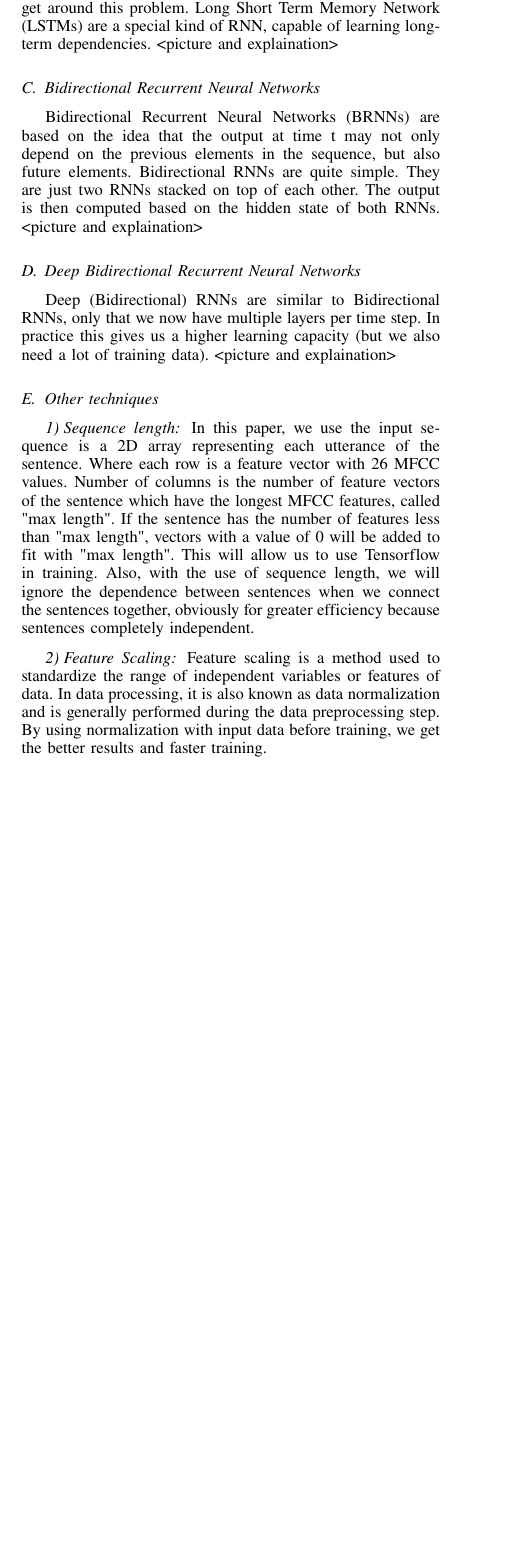
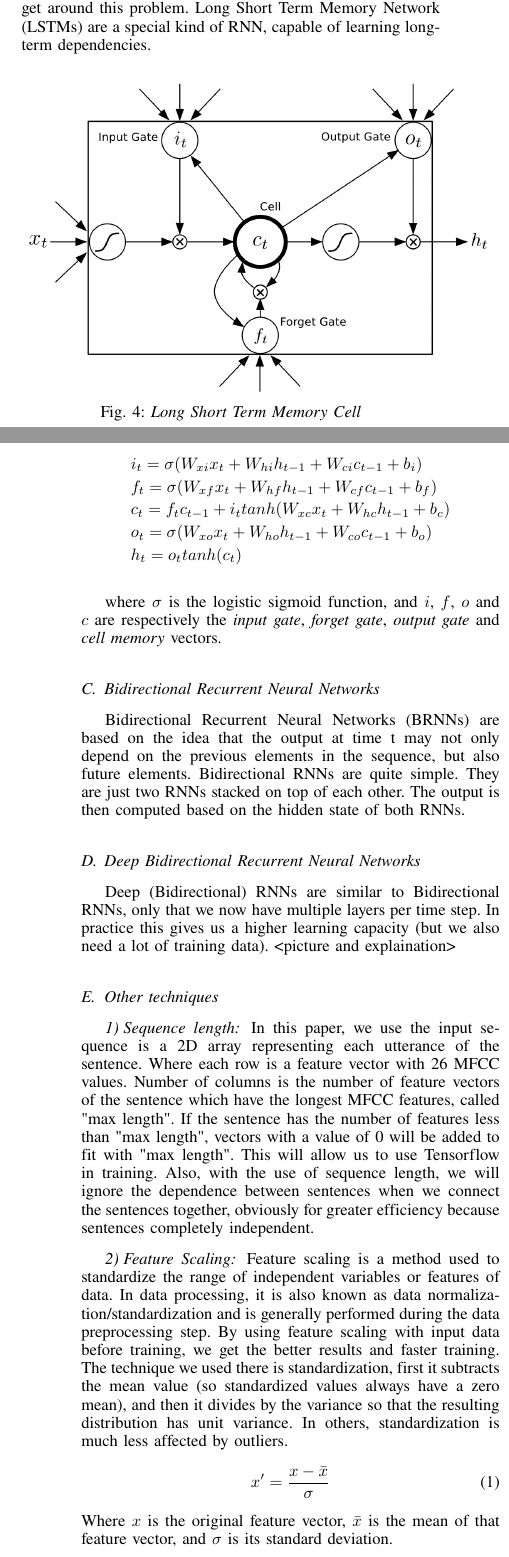
Before and after one commit to thandongtb/paper_phonetic_recognition, a LaTeX paper (poster.tex): part of one column of page 2 of 3 before the commit and two parts of the columns of pages 2 and 3 of 3 after it, the two joined at a grey line, cut so that both start at the same text, the shorter picture padded with empty space. The pictures show the PDF file poster.pdf that the author committed with the source.

Commit message:
add picture and operation of cnn and lstm

```diff
--- a/poster.tex
+++ b/poster.tex
@@ -598,5 +600,7 @@ We tried some models of deep learning architecture mentioned above to training t
 
 \subsection{Recurrent Neural Network}
 Recurrent Neural Networks (RNNs) are popular models that have shown great promise in many Natural Language Processing, Artificial Speech Recognition, Time Series, Sequence-to-sequence tasks. The idea behind RNNs is to make use of sequential information. Here is what a typical RNN look like:
-<picture and explaination>
-\subsection{Long Short Term Memory Networks}
+
+\begin{figure}[h]
+\includegraphics[scale=0.5]{rnn.png}
+\centering
@@ -603,9 +611,39 @@ Recurrent Neural Networks (RNNs) are popular models that have shown great promis
+	&o_t = Vh_t
+\end{align*}
+
+
+\subsection{Long Short Term Memory}
 In theory RNNs can make use of information in arbitrarily long sequences, but in practice they are limited to looking back only a few steps. From that, LSTM cell have been designed to get around this problem. Long Short Term Memory Network (LSTMs) are a special kind of RNN, capable of learning long-term dependencies.
-<picture and explaination>
+
+\begin{figure}[h]
+\includegraphics[scale=0.5]{lstm.png}
+\centering
+\caption{\textit{Long Short Term Memory Cell}}
+\end{figure}
+
+\begin{align*}
+     &i_t = \sigma (W_{xi}x_t + W_{hi}h_{t-1} + W_{ci}c_{t-1} + b_i) \\
+     &f_t = \sigma (W_{xf}x_t + W_{hf}h_{t-1} + W_{cf}c_{t-1} + b_f) \\
+     &c_t = f_tc_{t-1} + i_t tanh(W_{xc}x_t + W_{hc}h_{t-1} + b_c) \\
+     &o_t = \sigma (W_{xo}x_t + W_{ho}h_{t-1} + W_{co}c_{t-1} + b_o) \\
+     &h_t = o_t tanh(c_t)
+\end{align*}
+
+where $\sigma$ is the logistic sigmoid function, and $i$, $f$, $o$ and $c$ are respectively the \textit{input gate}, \textit{forget gate}, \textit{output gate} and \textit{cell memory} vectors.
+
+
+
+
+
+
+
+
 
 \subsection{Bidirectional Recurrent Neural Networks}
 Bidirectional Recurrent Neural Networks (BRNNs) are based on the idea that the output at time t may not only depend on the previous elements in the sequence, but also future elements. Bidirectional RNNs are quite simple. They are just two RNNs stacked on top of each other. The output is then computed based on the hidden state of both RNNs.
-<picture and explaination>
+
+
+
 
 \subsection{Deep Bidirectional Recurrent Neural Networks}
 Deep (Bidirectional) RNNs are similar to Bidirectional RNNs, only that we now have multiple layers per time step. In practice this gives us a higher learning capacity (but we also need a lot of training data).
@@ -616,7 +654,11 @@ Deep (Bidirectional) RNNs are similar to Bidirectional RNNs, only that we now ha
 
 In this paper, we use the input sequence is a 2D array representing each utterance of the sentence. Where each row is a feature vector with 26 MFCC values. Number of columns is the number of feature vectors of the sentence which have the longest MFCC features, called "max length". If the sentence has the number of features less than "max length", vectors with a value of 0 will be added to fit with "max length". This will allow us to use Tensorflow in training. Also, with the use of sequence length, we will ignore the dependence between sentences when we connect the sentences together, obviously for greater efficiency because sentences completely independent.
 \subsubsection{Feature Scaling}
-Feature scaling is a method used to standardize the range of independent variables or features of data. In data processing, it is also known as data normalization and is generally performed during the data preprocessing step. By using normalization with input data before training, we get the better results and faster training.
+Feature scaling is a method used to standardize the range of independent variables or features of data. In data processing, it is also known as data normalization/standardization and is generally performed during the data preprocessing step. By using feature scaling with input data before training, we get the better results and faster training. The technique we used there is standardization, first it subtracts the mean value (so standardized values always have a zero mean), and then it divides by the variance so that the resulting distribution has unit variance. In others, standardization is much less affected by outliers.
+\begin{equation}
+	x' = \frac{x - \bar{x}}{\sigma}
+\end{equation}
+Where ${\displaystyle x}$ is the original feature vector, ${\displaystyle {\bar {x}}}$ is the mean of that feature vector, and ${\displaystyle \sigma }$ is its standard deviation.
 
 \section{Experiments}
 Phoneme recognition experiments were performed on the TIMIT corpus. TIMIT contains a total of 6300 sentences, 10 sentences spoken by each of 630 speakers from 8 major dialect regions of the United States.
```
Also changed, not shown: lstm.png (added), poster.pdf, rnn.png (added), xt_2.jpg (added), z966838808920_342023b64816098b9d97415864d167ae.jpg (added), z966838834286_64964b45650e758d5232f1a1534180b0.jpg (added), z966838934999_15bf2c92b40f4354e7fb15d380638e90.jpg (added), z966839040608_d092aa6728cbf5222480097b9058ad36.jpg (added), z966839120039_c74531cd9d81f1009a96d86f67f53062.jpg (added), z966839191326_10c501e8636607f0a507715992afad80.jpg (added), z966839266615_4ef6256441e6389742a0ac38f2129e5a.jpg (added), poster.tex (10 more changed lines), 4 other files.
